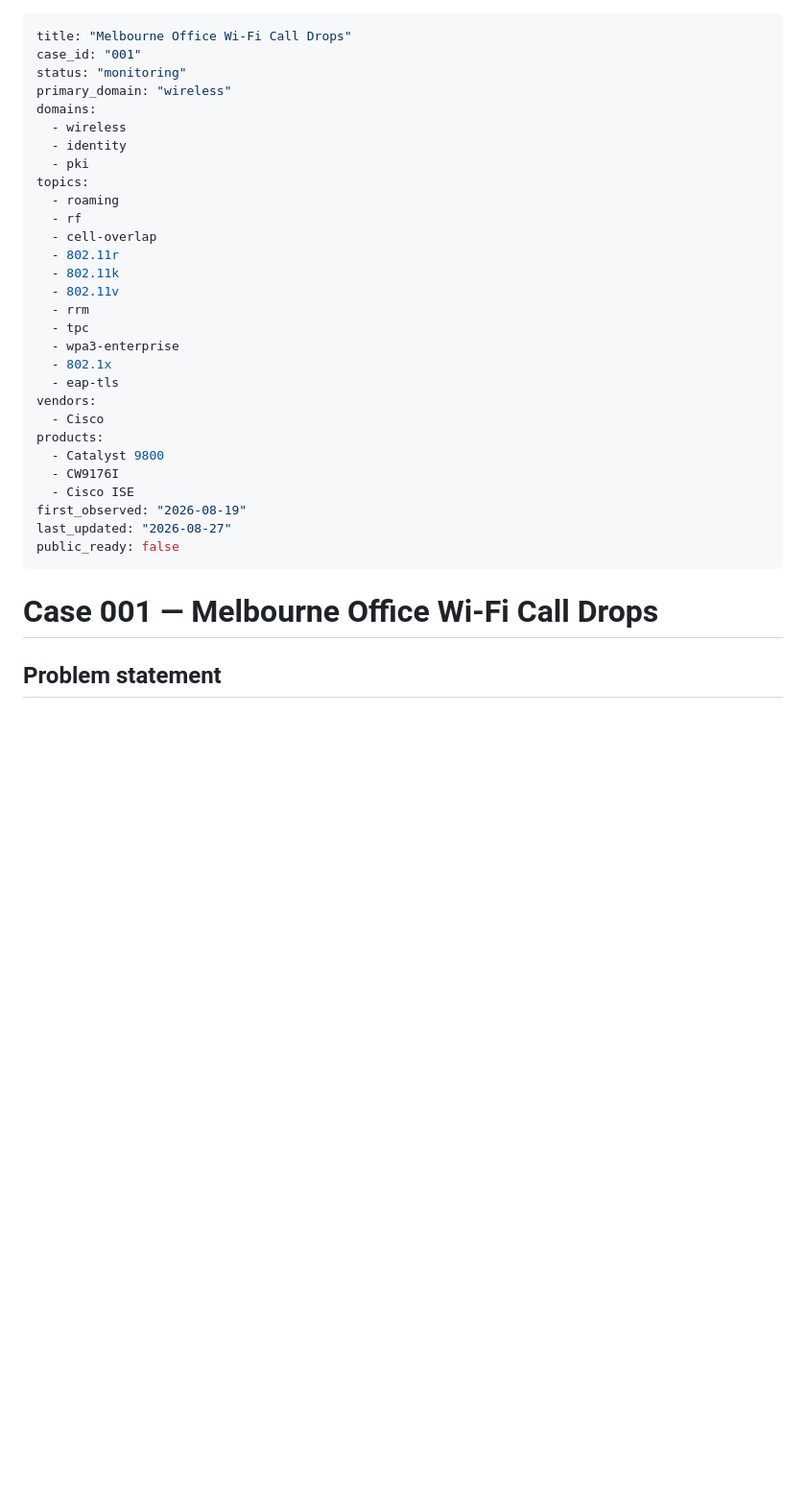
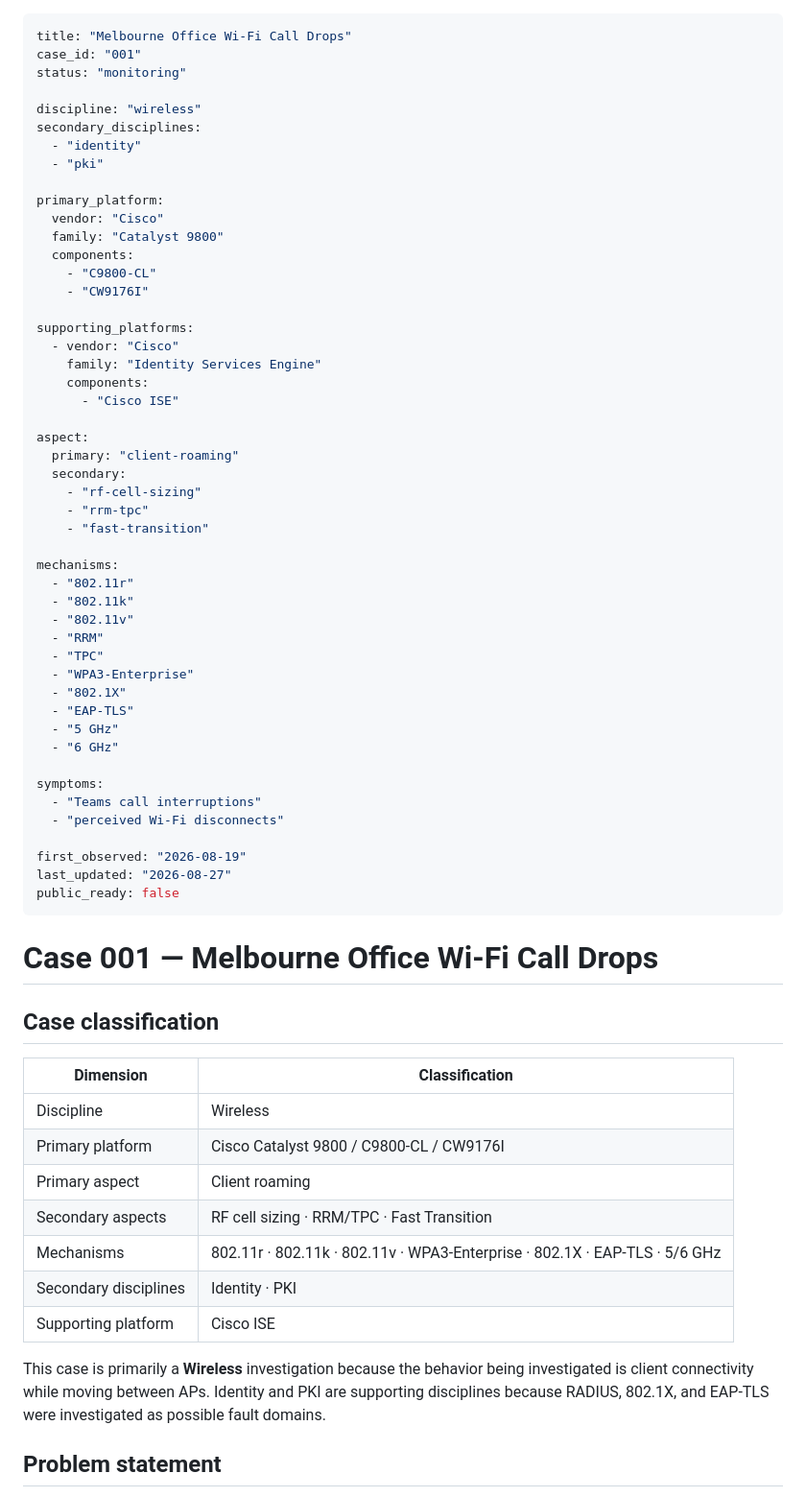
Before and after one commit to jddnd/network-troubleshooting-journal, a Markdown page: cases/wireless/001-melbourne-wifi-call-drops.md, the part around the change. Shown at 96% size. Rendered like a GitHub page; blank space fills up the shorter version.

Commit message:
Classify Melbourne case by discipline platform and aspect

```diff
--- a/cases/wireless/001-melbourne-wifi-call-drops.md
+++ b/cases/wireless/001-melbourne-wifi-call-drops.md
@@ -2,35 +2,68 @@
 title: "Melbourne Office Wi-Fi Call Drops"
 case_id: "001"
 status: "monitoring"
-primary_domain: "wireless"
-domains:
-  - wireless
-  - identity
-  - pki
-topics:
-  - roaming
-  - rf
-  - cell-overlap
-  - 802.11r
-  - 802.11k
-  - 802.11v
-  - rrm
-  - tpc
-  - wpa3-enterprise
-  - 802.1x
-  - eap-tls
-vendors:
-  - Cisco
-products:
-  - Catalyst 9800
-  - CW9176I
-  - Cisco ISE
+
+discipline: "wireless"
+secondary_disciplines:
+  - "identity"
+  - "pki"
+
+primary_platform:
+  vendor: "Cisco"
+  family: "Catalyst 9800"
+  components:
+    - "C9800-CL"
+    - "CW9176I"
+
+supporting_platforms:
+  - vendor: "Cisco"
+    family: "Identity Services Engine"
+    components:
+      - "Cisco ISE"
+
+aspect:
+  primary: "client-roaming"
+  secondary:
+    - "rf-cell-sizing"
+    - "rrm-tpc"
+    - "fast-transition"
+
+mechanisms:
+  - "802.11r"
+  - "802.11k"
+  - "802.11v"
+  - "RRM"
+  - "TPC"
+  - "WPA3-Enterprise"
+  - "802.1X"
+  - "EAP-TLS"
+  - "5 GHz"
+  - "6 GHz"
+
+symptoms:
+  - "Teams call interruptions"
+  - "perceived Wi-Fi disconnects"
+
 first_observed: "2026-08-19"
 last_updated: "2026-08-27"
 public_ready: false
 ---
 
 # Case 001 — Melbourne Office Wi-Fi Call Drops
+
+## Case classification
+
+| Dimension | Classification |
+|---|---|
+| Discipline | Wireless |
+| Primary platform | Cisco Catalyst 9800 / C9800-CL / CW9176I |
+| Primary aspect | Client roaming |
+| Secondary aspects | RF cell sizing · RRM/TPC · Fast Transition |
+| Mechanisms | 802.11r · 802.11k · 802.11v · WPA3-Enterprise · 802.1X · EAP-TLS · 5/6 GHz |
+| Secondary disciplines | Identity · PKI |
+| Supporting platform | Cisco ISE |
+
+This case is primarily a **Wireless** investigation because the behavior being investigated is client connectivity while moving between APs. Identity and PKI are supporting disciplines because RADIUS, 802.1X, and EAP-TLS were investigated as possible fault domains.
 
 ## Problem statement
 
```
